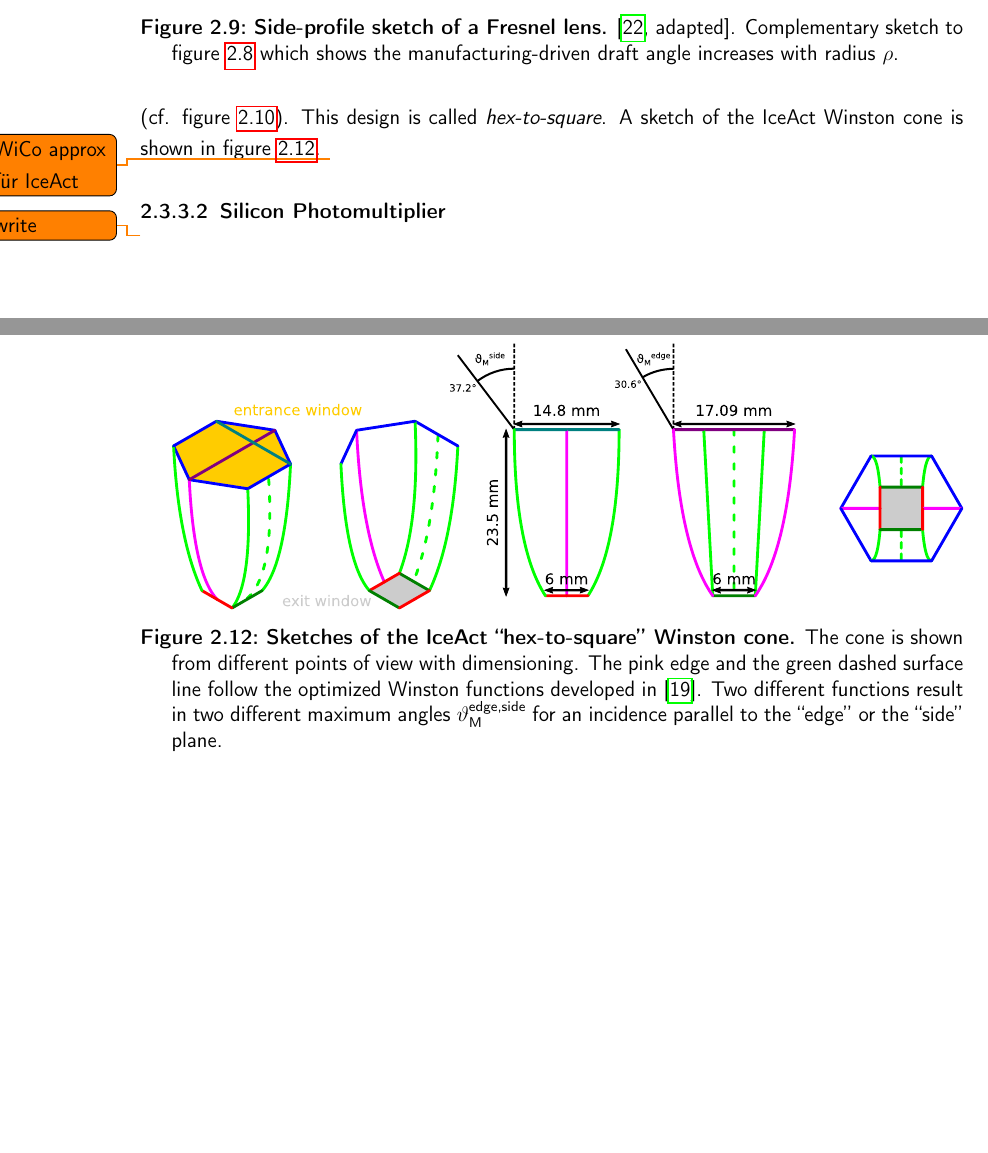
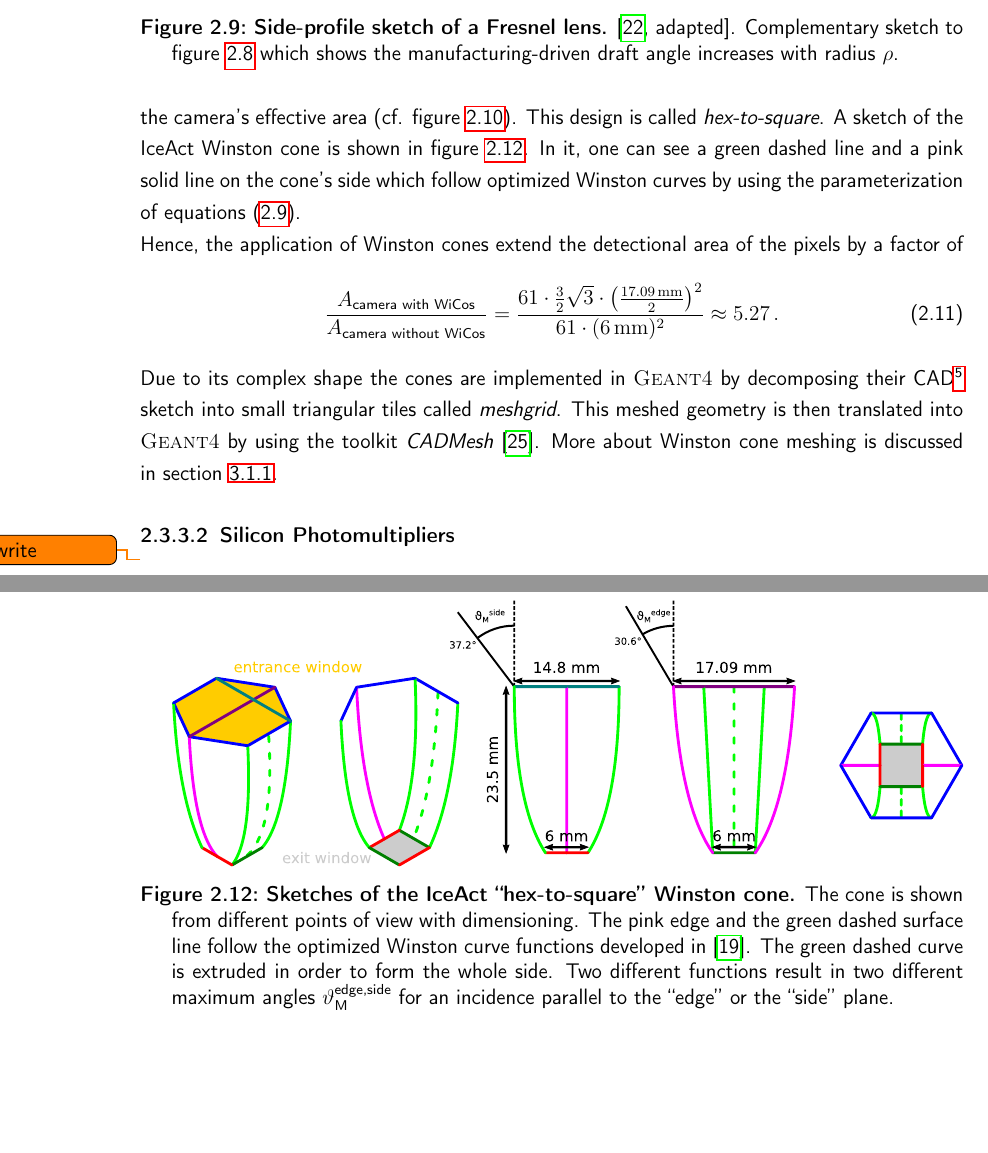
Before and after one commit to mrcgndr/master-thesis, a LaTeX thesis (masterthesis.tex, which reads chapters/iceact_model.tex): two parts of pages 26 and 28 of 39, joined at a grey line, cut so that both start at the same text, the shorter picture padded with empty space. Compiled offline with pdfLaTeX.

Commit message:
finished WiCo section

```diff
--- a/chapters/iceact_model.tex
+++ b/chapters/iceact_model.tex
@@ -197,5 +199,3 @@ By appropriate design, Winston cones fulfill all requirements for light concentr
-However, one can design an improved Winston cone for the purposes in IceAct since a hexagonal grid of quadratic pixels is used \todo{referenz zur techn. Zeichnung der Kamera}. Instead of a radially symmetrical cone, the IceAct Winston cone is designed in such a way that the exit window fits the SiPM area while the entrance window is hexagonal to maximize the camera's effective area (cf. figure \ref{iceact:camera:picture}). This design is called \textit{hex-to-square}. A sketch of the IceAct Winston cone is shown in figure \ref{iceact:camera:iceact_wico_sketch}.
-\todo{WiCo approx für IceAct}
 
 \begin{figure}
 	\centering
@@ -204,13 +204,25 @@ However, one can design an improved Winston cone for the purposes in IceAct sinc
 	\label{iceact:camera:wico_sketch}
 \end{figure}
 
+By appropriate design, Winston cones fulfill all requirements for light concentrators in IceAct given by the optical layout (cf. figure \ref{iceact:camera:layout}).
+However, one can design an improved Winston cone for the purposes in IceAct since a hexagonal grid of quadratic pixels with an area of $\SI{6}{\milli\meter}\times\SI{6}{\milli\meter}$ is used \todo{referenz zur techn. Zeichnung der Kamera}. Instead of a radially symmetrical cone, the IceAct Winston cone is designed in such a way that the exit window fits the SiPM area while the entrance window is hexagonal to maximize the camera's effective area (cf. figure \ref{iceact:camera:picture}). This design is called \textit{hex-to-square}. A sketch of the IceAct Winston cone is shown in figure \ref{iceact:camera:iceact_wico_sketch}. In it, one can see a green dashed line and a pink solid line on the cone's side which follow optimized Winston curves by using the parameterization of equations \eqref{eq:wico:param}.
+
 \begin{figure}
 	\centering
 	\includegraphics[width=\textwidth]{IceActWiCoSketches.pdf}
-	\caption[Sketches of the IceAct \enquote{hex-to-square} Winston cone]{\textbf{Sketches of the IceAct \enquote{hex-to-square} Winston cone.} The cone is shown from different points of view with dimensioning. The pink edge and the green dashed surface line follow the optimized Winston functions developed in \cite{iceact:camera}. Two different functions result in two different maximum angles $\vartheta_\text{M}^\text{edge,side}$ for an incidence parallel to the \enquote{edge} or the \enquote{side} plane.}
+	\caption[Sketches of the IceAct \enquote{hex-to-square} Winston cone]{\textbf{Sketches of the IceAct \enquote{hex-to-square} Winston cone.} The cone is shown from different points of view with dimensioning. The pink edge and the green dashed surface line follow the optimized Winston curve functions developed in \cite{iceact:camera}. The green dashed curve is extruded in order to form the whole side. Two different functions result in two different maximum angles $\vartheta_\text{M}^\text{edge,side}$ for an incidence parallel to the \enquote{edge} or the \enquote{side} plane.}
 	\label{iceact:camera:iceact_wico_sketch}
 \end{figure}
 
-\subsubsection{Silicon Photomultiplier}\label{sec:sipm}
+Hence, the application of Winston cones extend the detectional area of the pixels by a factor of
+\begin{align}
+	\frac{A_\text{camera with WiCos}}{A_\text{camera without WiCos}} = \frac{61\cdot \frac{3}{2}\sqrt{3}\cdot\left(\frac{\SI{17.09}{\milli\meter}}{2}\right)^2}{61\cdot(\SI{6}{\milli\meter})^2}\approx\num{5.27}\,.
+\end{align}
+
+Due to its complex shape the cones are implemented in \geant by decomposing their CAD\footnote{\textbf{C}omputer-\textbf{a}ided \textbf{D}esign, technique to use a computer for the creation, analysis, etc. of a design.} sketch into small triangular tiles called \textit{meshgrid}. This meshed geometry is then translated into \geant by using the toolkit \textit{CADMesh} \cite{wico:cadmesh}. More about Winston cone meshing is discussed in section \ref{sec:wico_meshing}.
+
+\subsubsection{Silicon Photomultipliers}\label{sec:sipm}
+
+
 
 \todo{write}
```
Also changed, not shown: chapters/iceact_model.tex (12 more changed lines).
